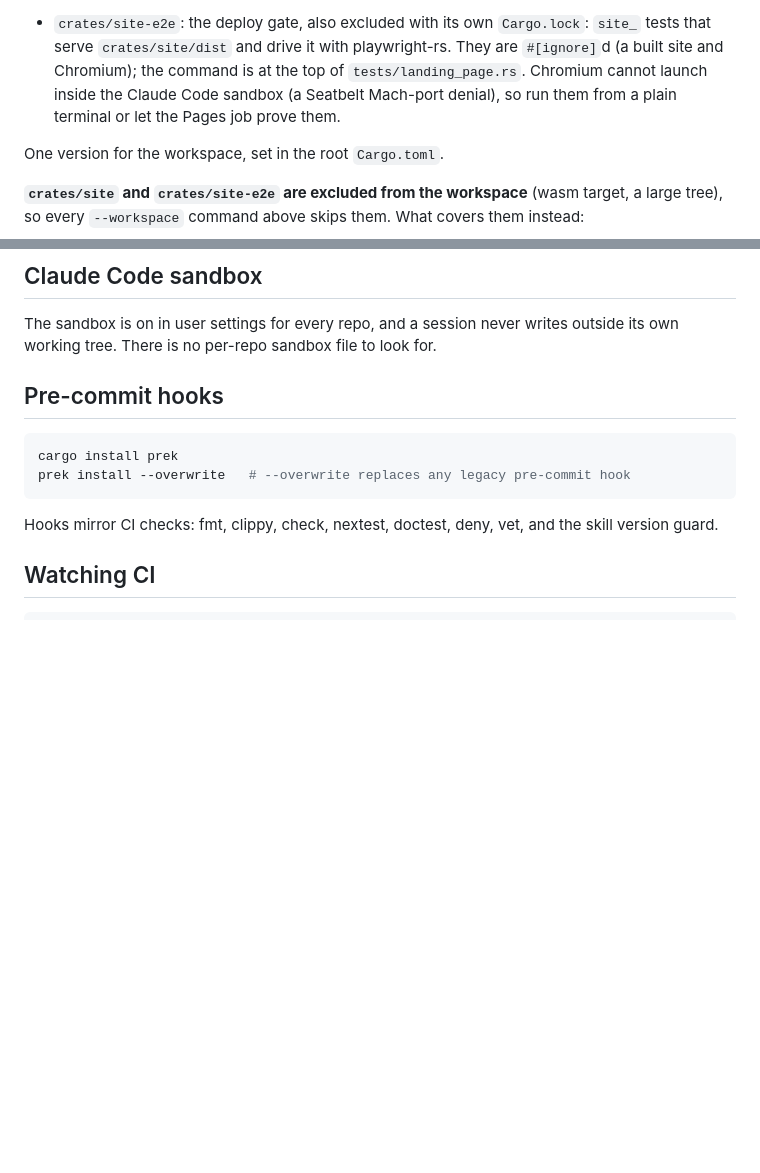
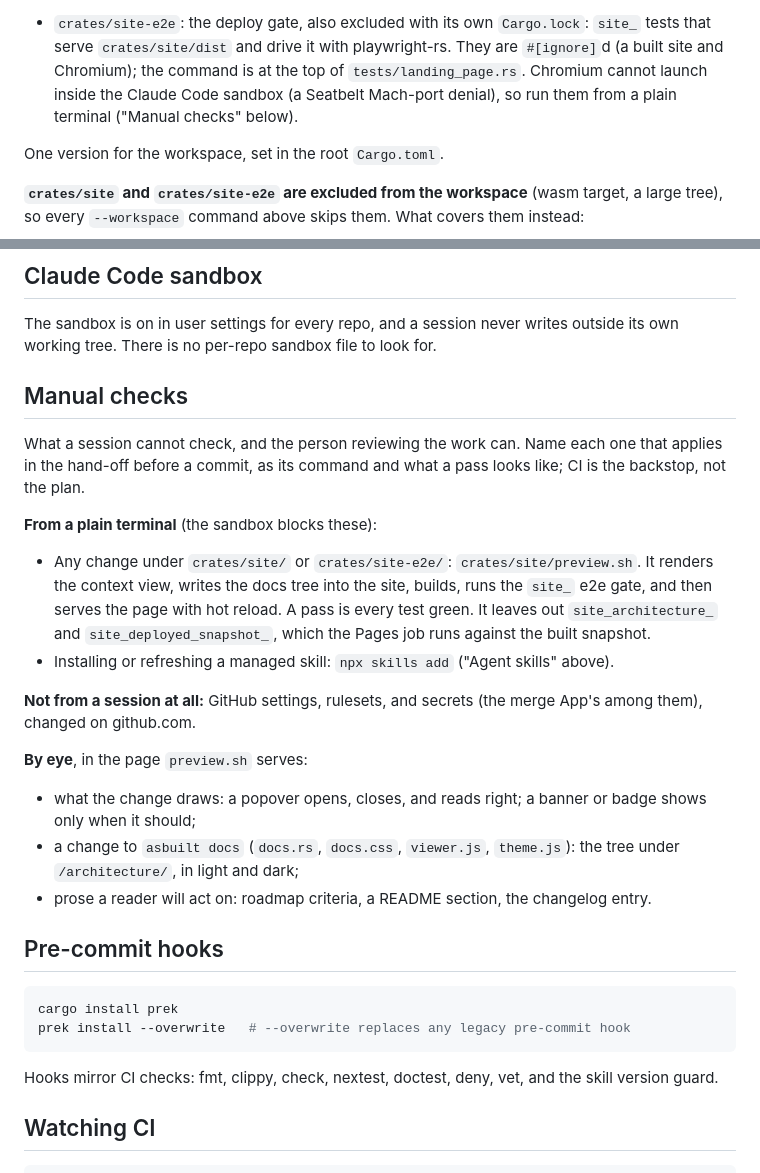
Before and after one commit to padamson/asbuilt, a Markdown page: CLAUDE.md, 2 parts joined by grey strips. Drawn GitHub-style; blank space fills up the shorter version.

Commit message:
List the checks a session leaves to the reviewer
A Manual checks section in CLAUDE.md names what a session cannot check:
the site's e2e gate and preview from a plain terminal, GitHub settings
from github.com, and what to look at by eye. The roadmap-criteria change
showed why: its hand-off left the e2e gate to the Pages job, and running
preview.sh by hand caught a broken selector before the push.

Co-Authored-By: Claude Opus 5.5 <noreply@anthropic.com>

```diff
--- a/CLAUDE.md
+++ b/CLAUDE.md
@@ -37,7 +37,7 @@ survey and commit `model.c4` with the change. Never edit it by hand.
   with playwright-rs. They are `#[ignore]`d (a built site and Chromium);
   the command is at the top of `tests/landing_page.rs`. Chromium cannot
   launch inside the Claude Code sandbox (a Seatbelt Mach-port denial), so
-  run them from a plain terminal or let the Pages job prove them.
+  run them from a plain terminal ("Manual checks" below).
 
 One version for the workspace, set in the root `Cargo.toml`.
 
@@ -95,6 +95,35 @@ audits, and run `cargo vet prune` once it merges.
 The sandbox is on in user settings for every repo, and a session never
 writes outside its own working tree. There is no per-repo sandbox file
 to look for.
+
+## Manual checks
+
+What a session cannot check, and the person reviewing the work can.
+Name each one that applies in the hand-off before a commit, as its
+command and what a pass looks like; CI is the backstop, not the plan.
+
+**From a plain terminal** (the sandbox blocks these):
+
+- Any change under `crates/site/` or `crates/site-e2e/`:
+  `crates/site/preview.sh`. It renders the context view, writes the docs
+  tree into the site, builds, runs the `site_` e2e gate, and then serves
+  the page with hot reload. A pass is every test green. It leaves out
+  `site_architecture_` and `site_deployed_snapshot_`, which the Pages job
+  runs against the built snapshot.
+- Installing or refreshing a managed skill: `npx skills add` ("Agent
+  skills" above).
+
+**Not from a session at all:** GitHub settings, rulesets, and secrets
+(the merge App's among them), changed on github.com.
+
+**By eye**, in the page `preview.sh` serves:
+
+- what the change draws: a popover opens, closes, and reads right; a
+  banner or badge shows only when it should;
+- a change to `asbuilt docs` (`docs.rs`, `docs.css`, `viewer.js`,
+  `theme.js`): the tree under `/architecture/`, in light and dark;
+- prose a reader will act on: roadmap criteria, a README section, the
+  changelog entry.
 
 ## Pre-commit hooks
 
```
